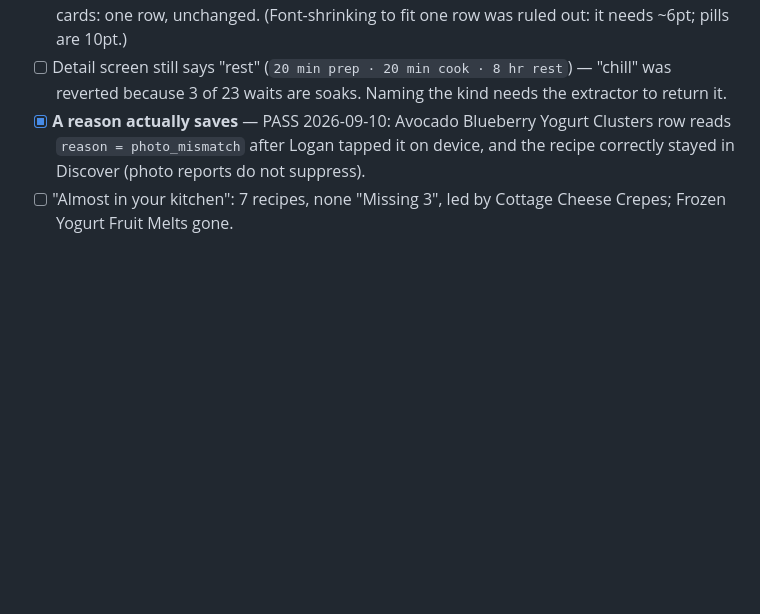
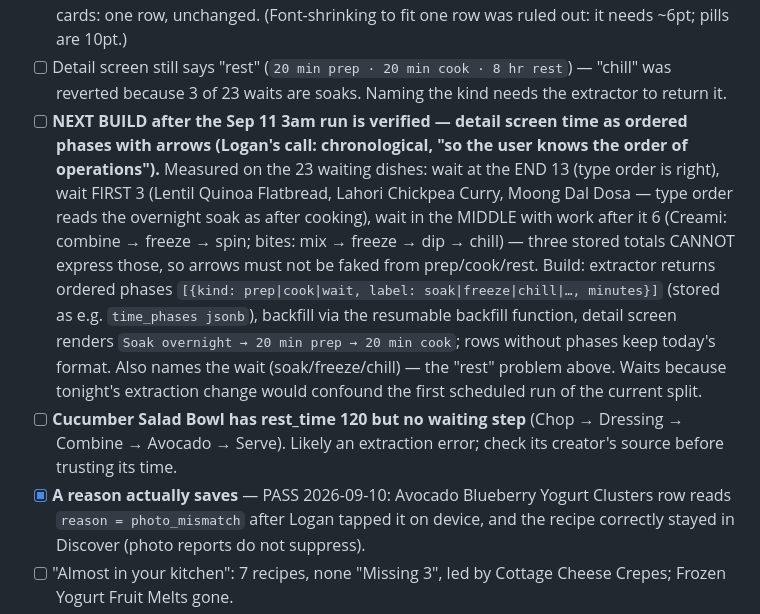
Before and after one commit to loganmasonshaver/Pantry, a Markdown page: docs/PRELAUNCH.md, the part around the change. GitHub-like rendering; blank space fills up the shorter version.

Commit message:
docs: PRELAUNCH — ordered time phases with arrows is the next build after the 3am check
Measured on the 23 waiting dishes: wait at end 13, first 3, mid-recipe 6 — three stored totals
cannot express the last group, so the order must come from the extractor, not be inferred.
Also logs Cucumber Salad Bowl's 2 hr rest with no waiting step.

Co-Authored-By: Claude Opus 5 <noreply@anthropic.com>

```diff
--- a/docs/PRELAUNCH.md
+++ b/docs/PRELAUNCH.md
@@ -469,6 +469,19 @@ split time three ways at extraction. Deployed source was diffed byte-for-byte ag
   row, unchanged. (Font-shrinking to fit one row was ruled out: it needs ~6pt; pills are 10pt.)
 - [ ] Detail screen still says "rest" (`20 min prep · 20 min cook · 8 hr rest`) — "chill" was
   reverted because 3 of 23 waits are soaks. Naming the kind needs the extractor to return it.
+- [ ] **NEXT BUILD after the Sep 11 3am run is verified — detail screen time as ordered phases with
+  arrows (Logan's call: chronological, "so the user knows the order of operations").** Measured on the
+  23 waiting dishes: wait at the END 13 (type order is right), wait FIRST 3 (Lentil Quinoa Flatbread,
+  Lahori Chickpea Curry, Moong Dal Dosa — type order reads the overnight soak as after cooking), wait
+  in the MIDDLE with work after it 6 (Creami: combine → freeze → spin; bites: mix → freeze → dip →
+  chill) — three stored totals CANNOT express those, so arrows must not be faked from prep/cook/rest.
+  Build: extractor returns ordered phases `[{kind: prep|cook|wait, label: soak|freeze|chill|…, minutes}]`
+  (stored as e.g. `time_phases jsonb`), backfill via the resumable backfill function, detail screen
+  renders `Soak overnight → 20 min prep → 20 min cook`; rows without phases keep today's format.
+  Also names the wait (soak/freeze/chill) — the "rest" problem above. Waits because tonight's
+  extraction change would confound the first scheduled run of the current split.
+- [ ] **Cucumber Salad Bowl has rest_time 120 but no waiting step** (Chop → Dressing → Combine →
+  Avocado → Serve). Likely an extraction error; check its creator's source before trusting its time.
 - [x] **A reason actually saves** — PASS 2026-09-10: Avocado Blueberry Yogurt Clusters row reads
   `reason = photo_mismatch` after Logan tapped it on device, and the recipe correctly stayed in
   Discover (photo reports do not suppress).
```
